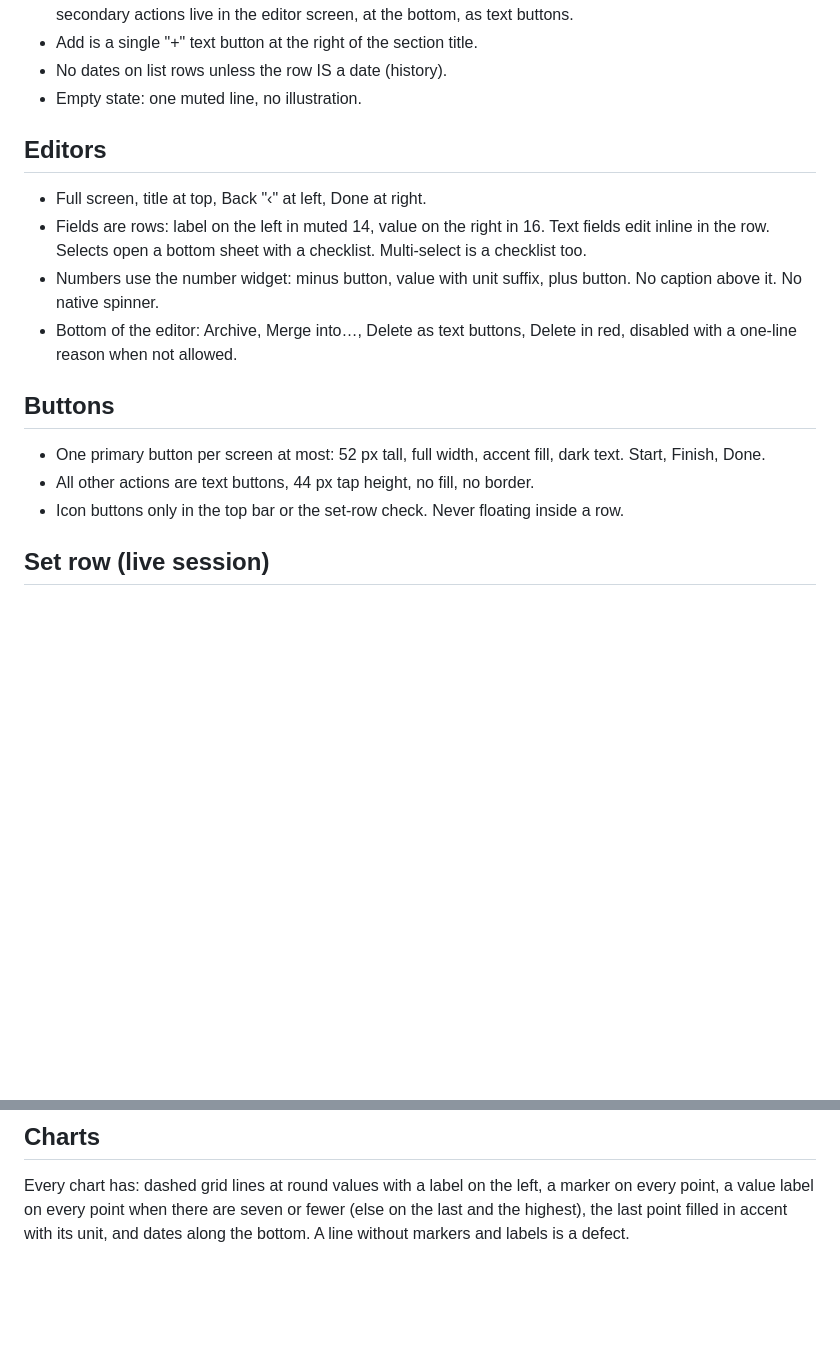
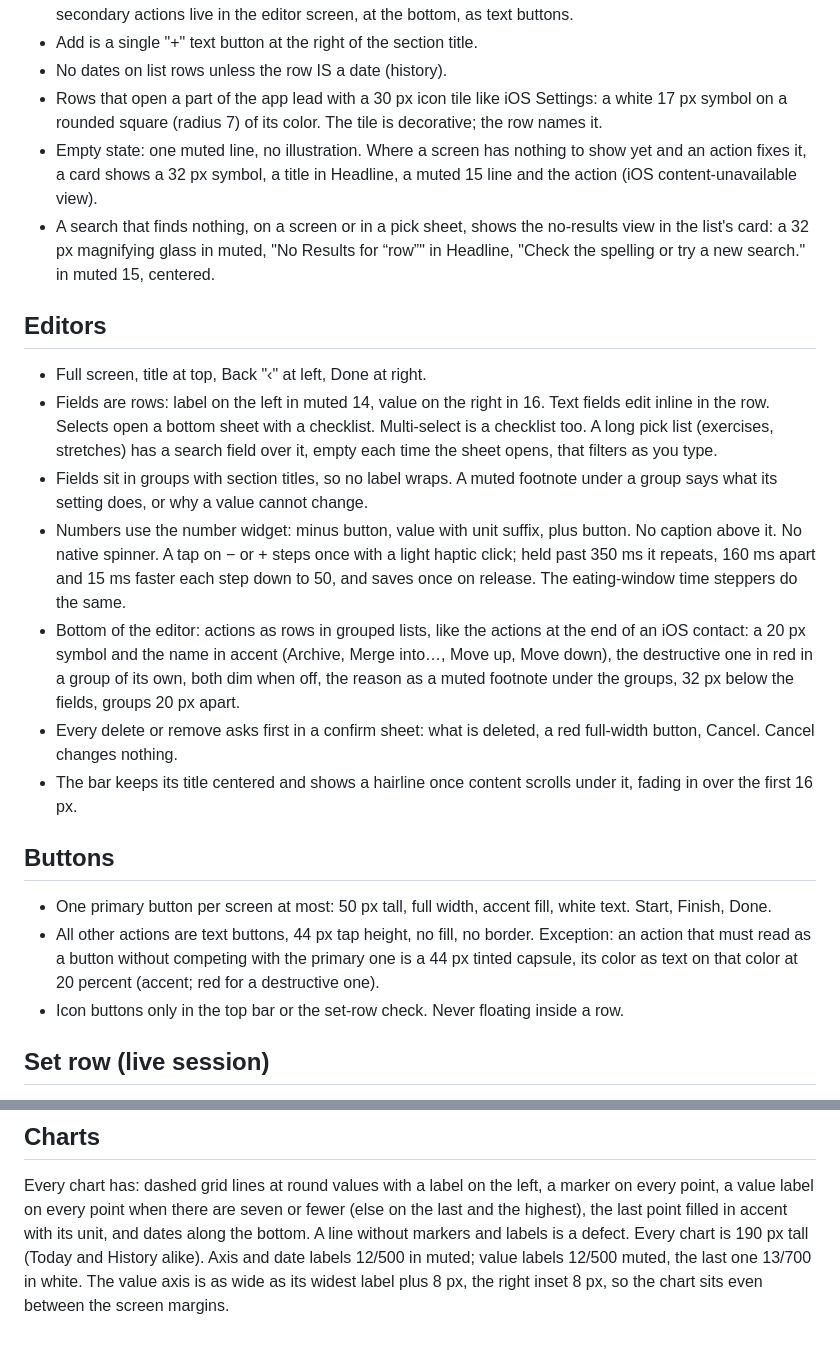
Before and after one commit to ulugkhujayev/khon-fitness, a Markdown page: DESIGN.md, 2 parts joined by grey strips. GitHub-like rendering; blank space fills up the shorter version.

Commit message:
UI05 P1: design rules for the shell, kit, buttons and charts

```diff
--- a/DESIGN.md
+++ b/DESIGN.md
@@ -80,25 +91,52 @@ padded cards, per-item buttons, "Updated" lines.
   editor screen, at the bottom, as text buttons.
 - Add is a single "+" text button at the right of the section title.
 - No dates on list rows unless the row IS a date (history).
-- Empty state: one muted line, no illustration.
+- Rows that open a part of the app lead with a 30 px icon tile like iOS
+  Settings: a white 17 px symbol on a rounded square (radius 7) of its
+  color. The tile is decorative; the row names it.
+- Empty state: one muted line, no illustration. Where a screen has nothing
+  to show yet and an action fixes it, a card shows a 32 px symbol, a title
+  in Headline, a muted 15 line and the action (iOS content-unavailable
+  view).
+- A search that finds nothing, on a screen or in a pick sheet, shows the
+  no-results view in the list's card: a 32 px magnifying glass in muted,
+  "No Results for “row”" in Headline, "Check the spelling or try a new
+  search." in muted 15, centered.
 
 ## Editors
 
 - Full screen, title at top, Back "‹" at left, Done at right.
 - Fields are rows: label on the left in muted 14, value on the right in
   16. Text fields edit inline in the row. Selects open a bottom sheet
-  with a checklist. Multi-select is a checklist too.
+  with a checklist. Multi-select is a checklist too. A long pick list
+  (exercises, stretches) has a search field over it, empty each time the
+  sheet opens, that filters as you type.
+- Fields sit in groups with section titles, so no label wraps. A muted
+  footnote under a group says what its setting does, or why a value
+  cannot change.
 - Numbers use the number widget: minus button, value with unit suffix,
-  plus button. No caption above it. No native spinner.
-- Bottom of the editor: Archive, Merge into…, Delete as text buttons,
-  Delete in red, disabled with a one-line reason when not allowed.
+  plus button. No caption above it. No native spinner. A tap on − or +
+  steps once with a light haptic click; held past 350 ms it repeats,
+  160 ms apart and 15 ms faster each step down to 50, and saves once on
+  release. The eating-window time steppers do the same.
+- Bottom of the editor: actions as rows in grouped lists, like the
+  actions at the end of an iOS contact: a 20 px symbol and the name in
+  accent (Archive, Merge into…, Move up, Move down), the destructive one
+  in red in a group of its own, both dim when off, the reason as a muted
+  footnote under the groups, 32 px below the fields, groups 20 px apart.
+- Every delete or remove asks first in a confirm sheet: what is deleted,
+  a red full-width button, Cancel. Cancel changes nothing.
+- The bar keeps its title centered and shows a hairline once content
+  scrolls under it, fading in over the first 16 px.
 
 ## Buttons
 
-- One primary button per screen at most: 52 px tall, full width, accent
-  fill, dark text. Start, Finish, Done.
+- One primary button per screen at most: 50 px tall, full width, accent
+  fill, white text. Start, Finish, Done.
 - All other actions are text buttons, 44 px tap height, no fill, no
-  border.
+  border. Exception: an action that must read as a button without
+  competing with the primary one is a 44 px tinted capsule, its color as
+  text on that color at 20 percent (accent; red for a destructive one).
 - Icon buttons only in the top bar or the set-row check. Never floating
   inside a row.
 
@@ -190,4 +228,8 @@ Every chart has: dashed grid lines at round values with a label on the
 left, a marker on every point, a value label on every point when there
 are seven or fewer (else on the last and the highest), the last point
 filled in accent with its unit, and dates along the bottom. A line
-without markers and labels is a defect.
+without markers and labels is a defect. Every chart is 190 px tall
+(Today and History alike). Axis and date labels 12/500 in muted; value
+labels 12/500 muted, the last one 13/700 in white. The value axis is as
+wide as its widest label plus 8 px, the right inset 8 px, so the chart
+sits even between the screen margins.
```
Also changed, not shown: other parts of DESIGN.md (+19 -8 lines), SPEC.md (+2 -1 lines).
